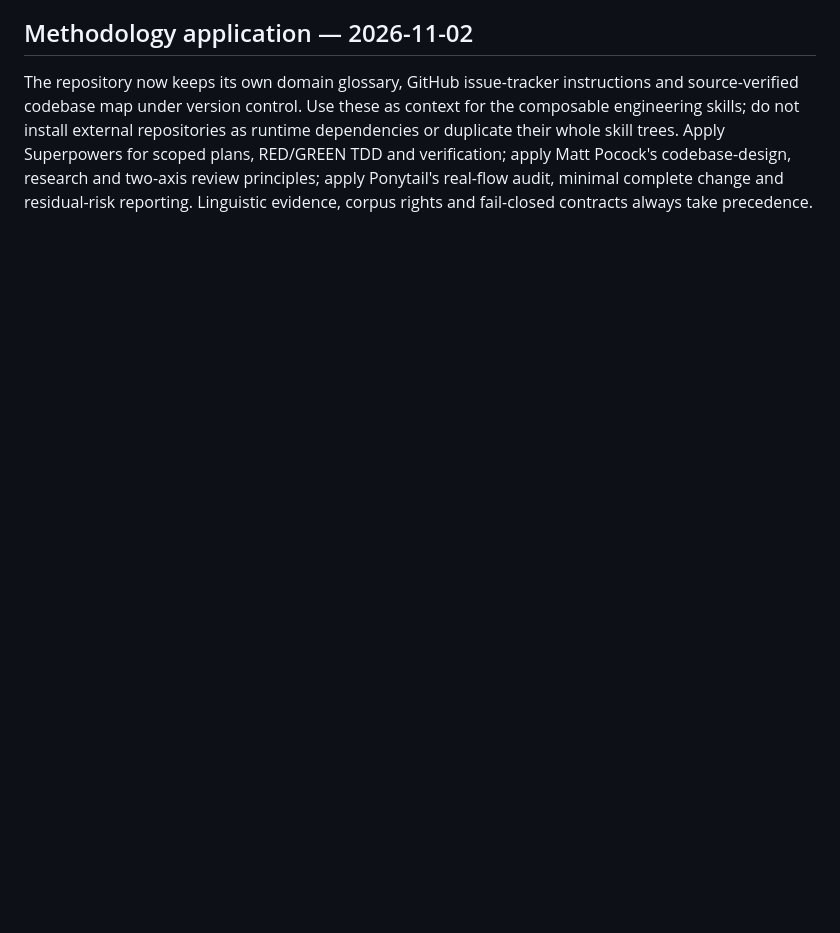
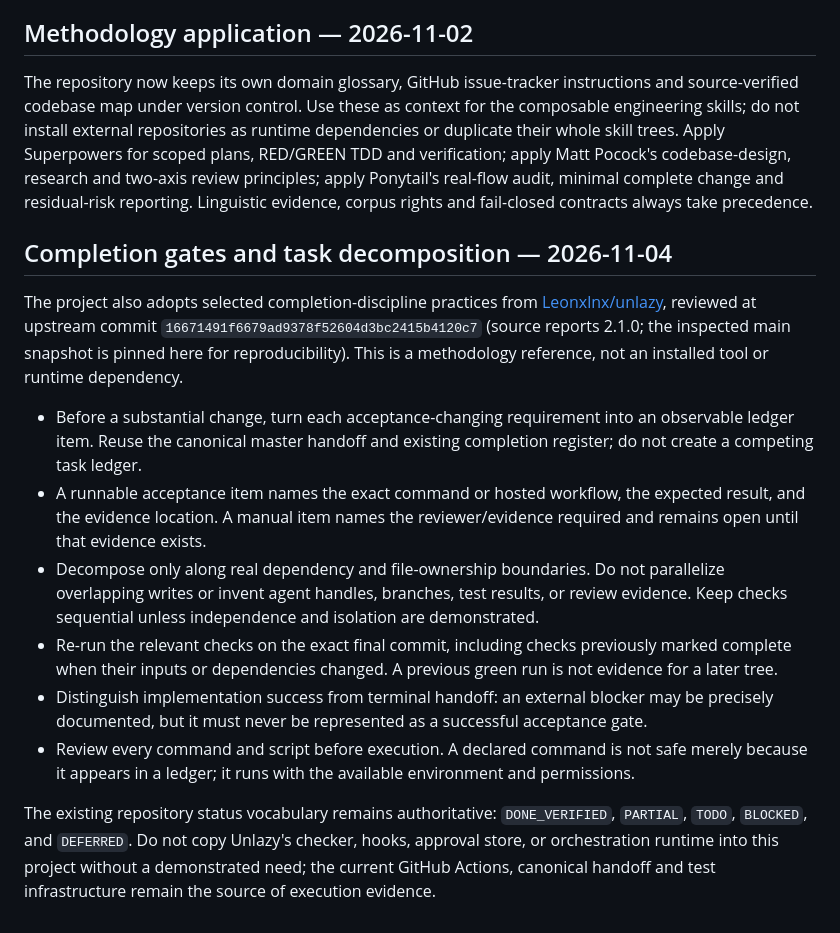
Before and after one commit to ClippyFirst/Burmese-Ukrainian-Phonetic-System-, a Markdown page: AGENTS.md, the part around the change. Rendered like a GitHub page; blank space fills up the shorter version.

Commit message:
docs: adopt evidence-bound completion gate practices

```diff
--- a/AGENTS.md
+++ b/AGENTS.md
@@ -112,3 +112,17 @@ Before accepting a new adversarial fixture, review whether its expected result i
 ## Methodology application — 2026-11-02
 
 The repository now keeps its own domain glossary, GitHub issue-tracker instructions and source-verified codebase map under version control. Use these as context for the composable engineering skills; do not install external repositories as runtime dependencies or duplicate their whole skill trees. Apply Superpowers for scoped plans, RED/GREEN TDD and verification; apply Matt Pocock's codebase-design, research and two-axis review principles; apply Ponytail's real-flow audit, minimal complete change and residual-risk reporting. Linguistic evidence, corpus rights and fail-closed contracts always take precedence.
+
+
+## Completion gates and task decomposition — 2026-11-04
+
+The project also adopts selected completion-discipline practices from [Leonxlnx/unlazy](https://github.com/Leonxlnx/unlazy/tree/16671491f6679ad9378f52604d3bc2415b4120c7), reviewed at upstream commit `16671491f6679ad9378f52604d3bc2415b4120c7` (source reports 2.1.0; the inspected main snapshot is pinned here for reproducibility). This is a methodology reference, not an installed tool or runtime dependency.
+
+- Before a substantial change, turn each acceptance-changing requirement into an observable ledger item. Reuse the canonical master handoff and existing completion register; do not create a competing task ledger.
+- A runnable acceptance item names the exact command or hosted workflow, the expected result, and the evidence location. A manual item names the reviewer/evidence required and remains open until that evidence exists.
+- Decompose only along real dependency and file-ownership boundaries. Do not parallelize overlapping writes or invent agent handles, branches, test results, or review evidence. Keep checks sequential unless independence and isolation are demonstrated.
+- Re-run the relevant checks on the exact final commit, including checks previously marked complete when their inputs or dependencies changed. A previous green run is not evidence for a later tree.
+- Distinguish implementation success from terminal handoff: an external blocker may be precisely documented, but it must never be represented as a successful acceptance gate.
+- Review every command and script before execution. A declared command is not safe merely because it appears in a ledger; it runs with the available environment and permissions.
+
+The existing repository status vocabulary remains authoritative: `DONE_VERIFIED`, `PARTIAL`, `TODO`, `BLOCKED`, and `DEFERRED`. Do not copy Unlazy's checker, hooks, approval store, or orchestration runtime into this project without a demonstrated need; the current GitHub Actions, canonical handoff and test infrastructure remain the source of execution evidence.
```
